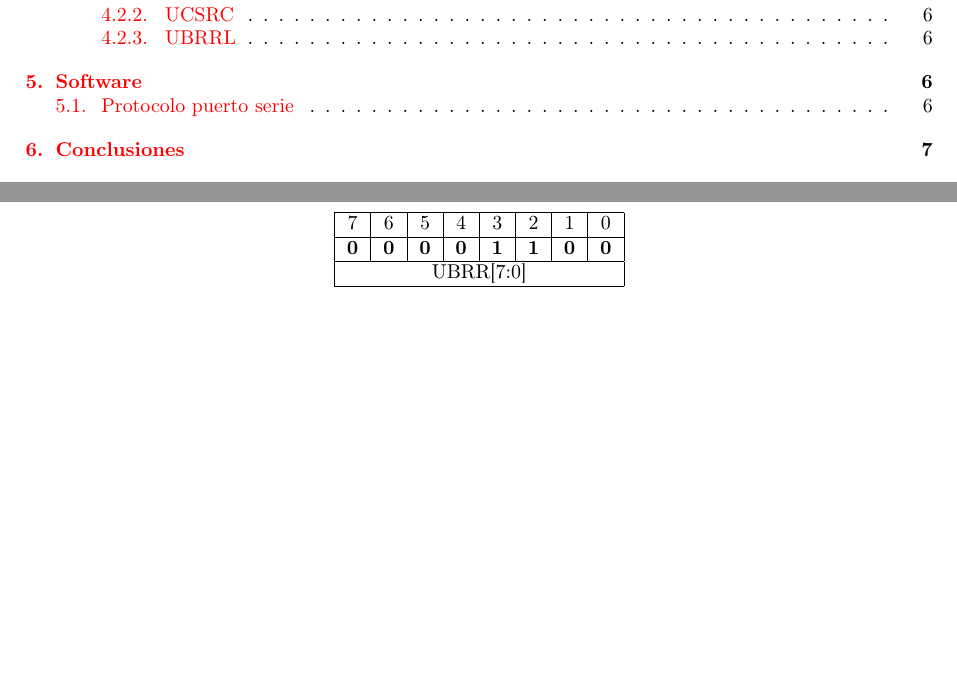
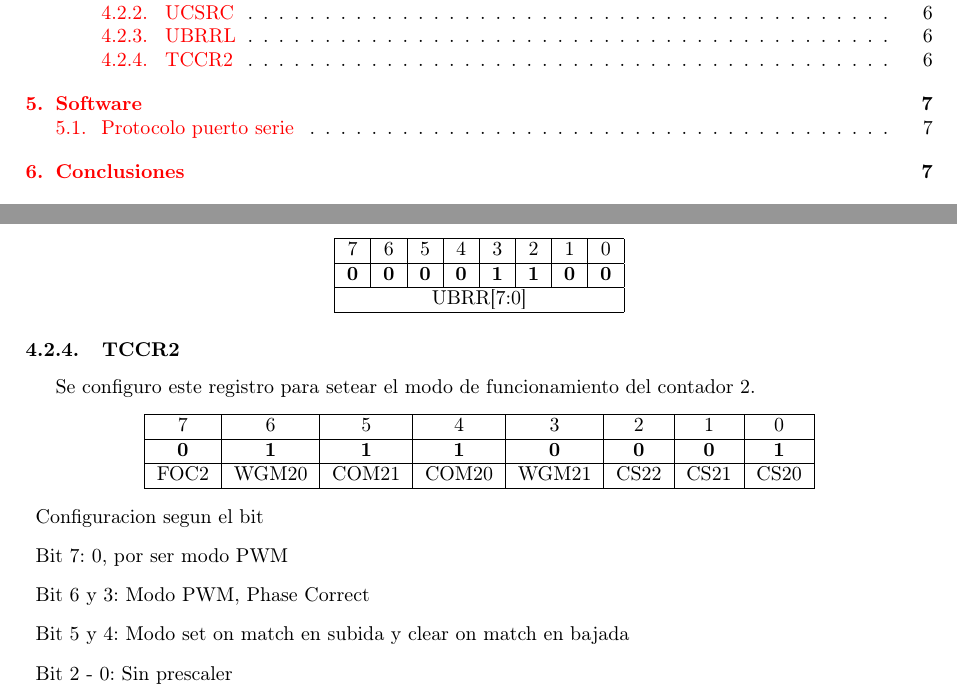
Before and after one commit to mfvazquez/PulseraTermicaAVR, a LaTeX paper (Informe/Informe.tex): two parts of pages 2 and 6 of 28, joined at a grey line, cut so that both start at the same text, the shorter picture padded with empty space. Compiled offline with pdfLaTeX.

Commit message:
Agrego otro registro mas al informe

```diff
--- a/Informe/Informe.tex
+++ b/Informe/Informe.tex
@@ -299,6 +299,24 @@ Se configuro este registro para setear el Baud Rate del puerto serie a $38.4Mhz$
 \end{tabular}
 \end{center}
 
+\subsubsection{TCCR2}\label{TCCR2}
+Se configuro este registro para setear el modo de funcionamiento del contador 2.
+\begin{center}
+\begin{tabular}{|c|c|c|c|c|c|c|c|}\hline
+7&6&5&4&3&2&1&0\\\hline
+\textbf{0}&\textbf{1}&\textbf{1}&\textbf{1}&\textbf{0}&\textbf{0}&\textbf{0}&\textbf{1}\\\hline
+FOC2&WGM20&COM21&COM20&WGM21&CS22&CS21&CS20\\\hline
+\end{tabular}
+\end{center}
+
+\begin{description}
+\item{Configuracion segun el bit}
+\item{Bit 7}: 0, por ser modo PWM
+\item{Bit 6 y 3}: Modo PWM, Phase Correct
+\item{Bit 5 y 4}: Modo set on match en subida y clear on match en bajada
+\item{Bit 2 - 0}: Sin prescaler
+\end{description}
+
 \section{Software}
 
 \subsection{Protocolo puerto serie}
```
